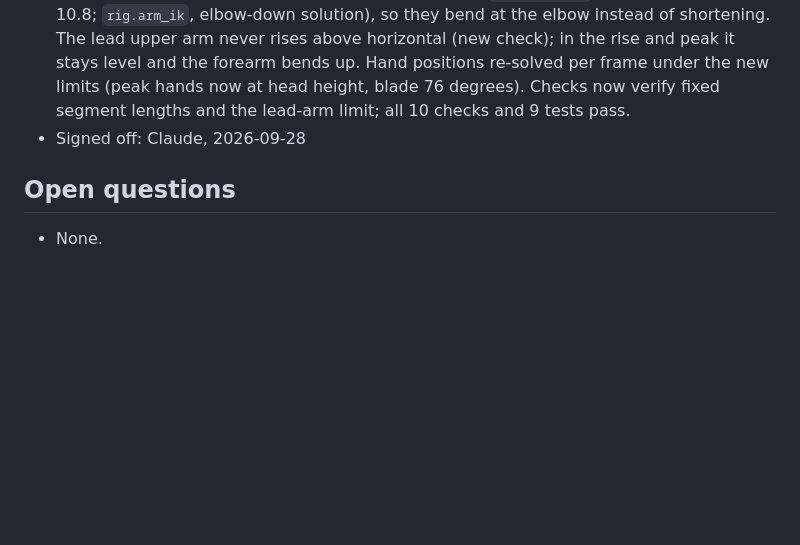
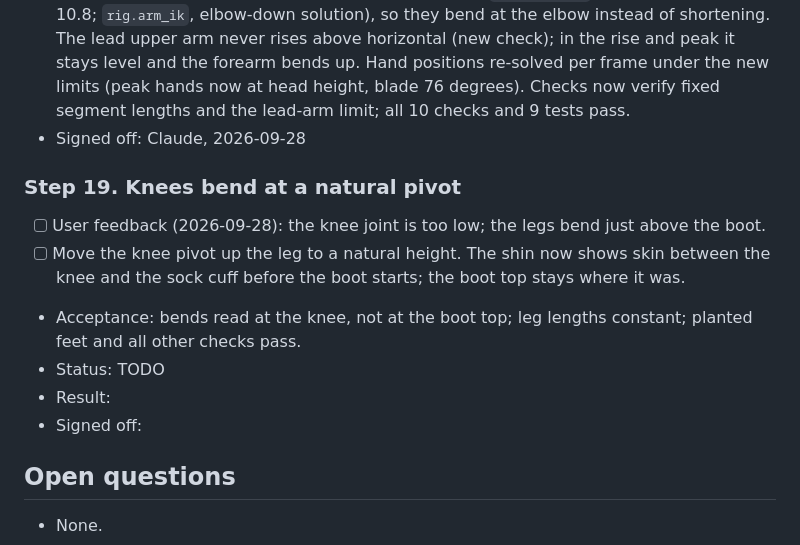
Before and after one commit to xenodorian/Biboo, a Markdown page: Current_Work.md, the part around the change. GitHub-like rendering; blank space fills up the shorter version.

Commit message:
Board: add step 19 (knee pivot)
Co-Authored-By: Claude Opus 5.5 <noreply@anthropic.com>
Claude-Session: https://claude.ai/code/session_01HxjqkUSQep4dPnHwHokXph

```diff
--- a/Current_Work.md
+++ b/Current_Work.md
@@ -237,6 +237,16 @@ frames or fewer.
 - Result: Both arms are two-bone IK with fixed lengths (`anim.ARM_LEN`: upper 10, forearm 10.8; `rig.arm_ik`, elbow-down solution), so they bend at the elbow instead of shortening. The lead upper arm never rises above horizontal (new check); in the rise and peak it stays level and the forearm bends up. Hand positions re-solved per frame under the new limits (peak hands now at head height, blade 76 degrees). Checks now verify fixed segment lengths and the lead-arm limit; all 10 checks and 9 tests pass.
 - Signed off: Claude, 2026-09-28
 
+### Step 19. Knees bend at a natural pivot
+- [ ] User feedback (2026-09-28): the knee joint is too low; the legs bend just above the boot.
+- [ ] Move the knee pivot up the leg to a natural height. The shin now shows skin between the knee
+      and the sock cuff before the boot starts; the boot top stays where it was.
+- Acceptance: bends read at the knee, not at the boot top; leg lengths constant; planted feet and
+  all other checks pass.
+- Status: TODO
+- Result:
+- Signed off:
+
 ## Open questions
 - None.
 
```
